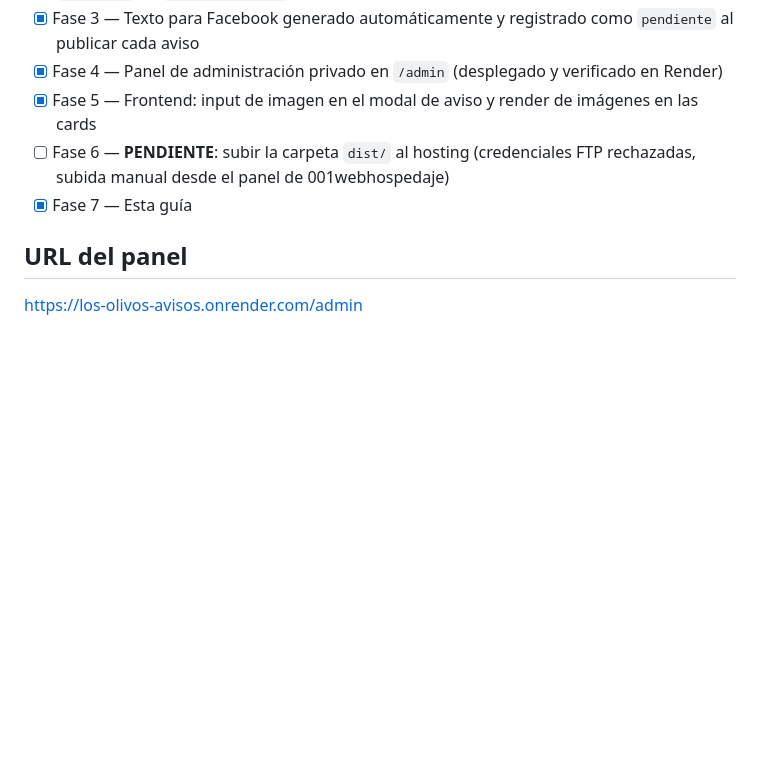
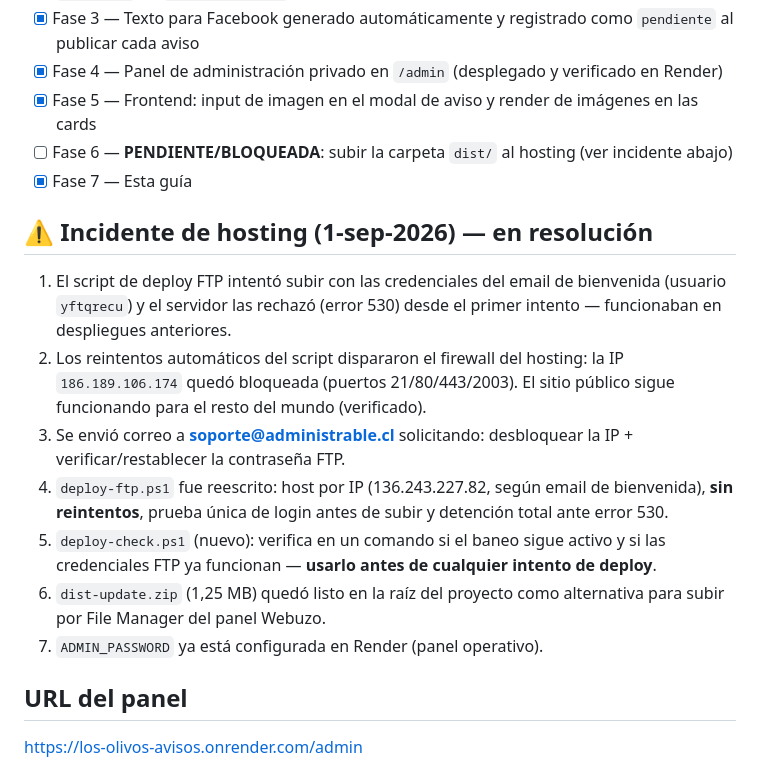
Before and after one commit to pgallardob/Los-Olivos, a Markdown page: docs/CHECKLIST-FACEBOOK.md, the part around the change. Drawn GitHub-style; blank space fills up the shorter version.

Commit message:
docs: incidente de bloqueo FTP/IP del hosting y plan de resolucion

```diff
--- a/docs/CHECKLIST-FACEBOOK.md
+++ b/docs/CHECKLIST-FACEBOOK.md
@@ -9,8 +9,18 @@ Guía de operación y estado del sistema (septiembre 2026).
 - [x] Fase 3 — Texto para Facebook generado automáticamente y registrado como `pendiente` al publicar cada aviso
 - [x] Fase 4 — Panel de administración privado en `/admin` (desplegado y verificado en Render)
 - [x] Fase 5 — Frontend: input de imagen en el modal de aviso y render de imágenes en las cards
-- [ ] Fase 6 — **PENDIENTE**: subir la carpeta `dist/` al hosting (credenciales FTP rechazadas, subida manual desde el panel de 001webhospedaje)
+- [ ] Fase 6 — **PENDIENTE/BLOQUEADA**: subir la carpeta `dist/` al hosting (ver incidente abajo)
 - [x] Fase 7 — Esta guía
+
+## ⚠️ Incidente de hosting (1-sep-2026) — en resolución
+
+1. El script de deploy FTP intentó subir con las credenciales del email de bienvenida (usuario `yftqrecu`) y el servidor las rechazó (error 530) desde el primer intento — funcionaban en despliegues anteriores.
+2. Los reintentos automáticos del script dispararon el firewall del hosting: la IP `186.189.106.174` quedó bloqueada (puertos 21/80/443/2003). El sitio público sigue funcionando para el resto del mundo (verificado).
+3. Se envió correo a **soporte@administrable.cl** solicitando: desbloquear la IP + verificar/restablecer la contraseña FTP.
+4. `deploy-ftp.ps1` fue reescrito: host por IP (136.243.227.82, según email de bienvenida), **sin reintentos**, prueba única de login antes de subir y detención total ante error 530.
+5. `deploy-check.ps1` (nuevo): verifica en un comando si el baneo sigue activo y si las credenciales FTP ya funcionan — **usarlo antes de cualquier intento de deploy**.
+6. `dist-update.zip` (1,25 MB) quedó listo en la raíz del proyecto como alternativa para subir por File Manager del panel Webuzo.
+7. `ADMIN_PASSWORD` ya está configurada en Render (panel operativo).
 
 ## URL del panel
 
```
